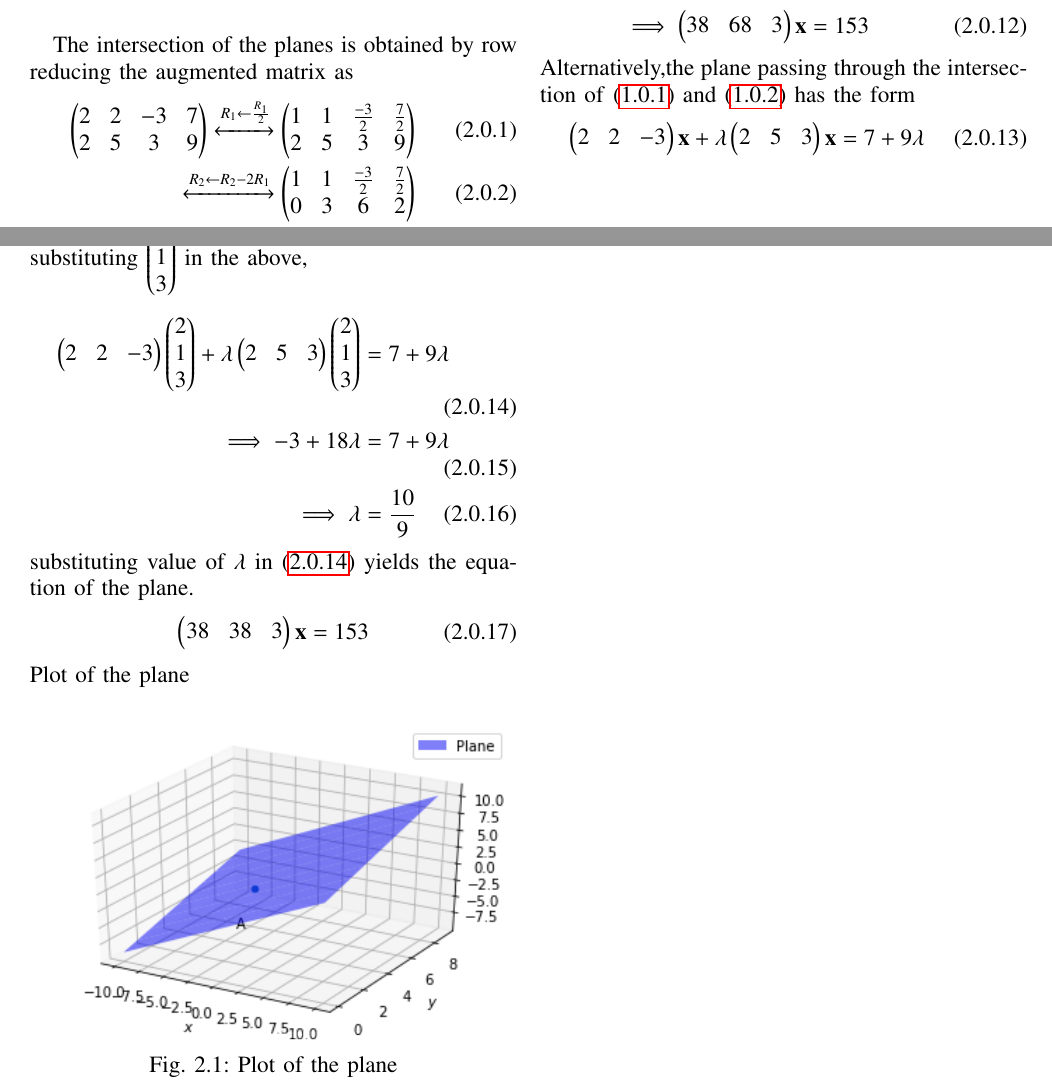
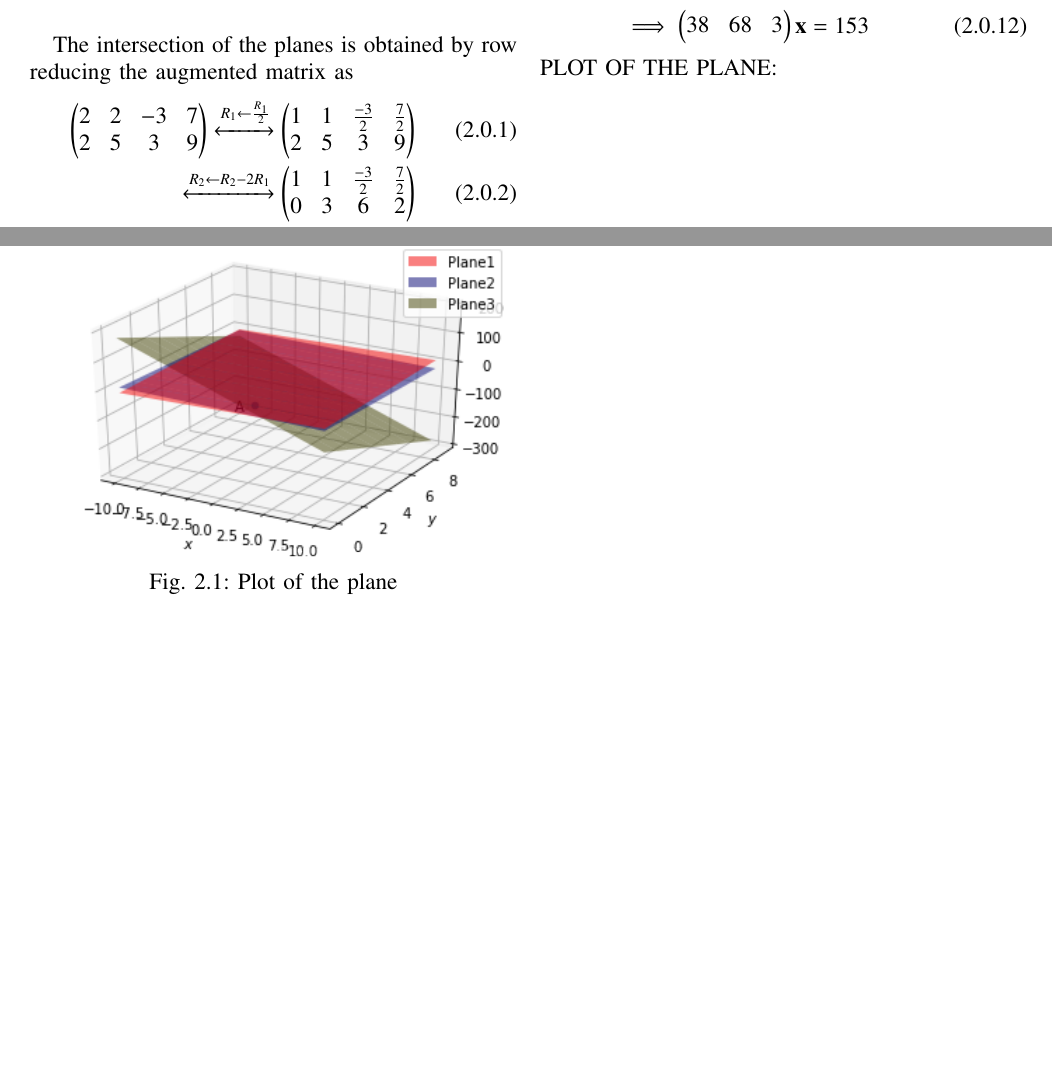
Before and after one commit to Sowmyabandi99/Assignment4, a LaTeX problem sheet (Assignment4/main.tex): two parts of pages 1 and 2 of 2, joined at a grey line, cut so that both start at the same text, the shorter picture padded with empty space. Compiled offline with pdfLaTeX.

Commit message:
Add files via upload

```diff
--- a/Assignment4/main.tex
+++ b/Assignment4/main.tex
@@ -190,23 +190,7 @@ Since the plane passing through $\myvec{2\\1\\3}$, using \eqref{eq5}
 \\
 \implies\myvec{38 & 68 & 3}\vec{x}=153
 \end{align}
-Alternatively,the plane passing through the intersection of \eqref{eq1} and \eqref{eq2} has the form
-\begin{align}
-\myvec{2 & 2 & -3}\vec{x}+\lambda\myvec{2 & 5 & 3}\vec{x}=7+9\lambda
-\end{align}
-substituting \myvec{2 \\ 1 \\ 3} in the above,
-\begin{align}
-\myvec{2 & 2 & -3}\myvec{2 \\ 1 \\ 3}+\lambda\myvec{2 & 5 & 3}\myvec{2 \\ 1 \\ 3}&=7+9\lambda   \label{eq6}
-\\
-\implies -3+18\lambda&=7+9\lambda
-\\
-\implies \lambda&=\frac{10}{9}
-\end{align}
-substituting value of $\lambda$ in \eqref{eq6} yields the equation of the plane.
-\begin{align}
-\myvec{38 & 38 & 3}\vec{x}=153
-\end{align}
-Plot of the plane
+PLOT OF THE PLANE:
 \numberwithin{figure}{section}
 \begin{figure}[ht]
 \centering
```
Also changed, not shown: Assignment4/Assignment4.pdf, Assignment4/Figure.png, 1 other file.
